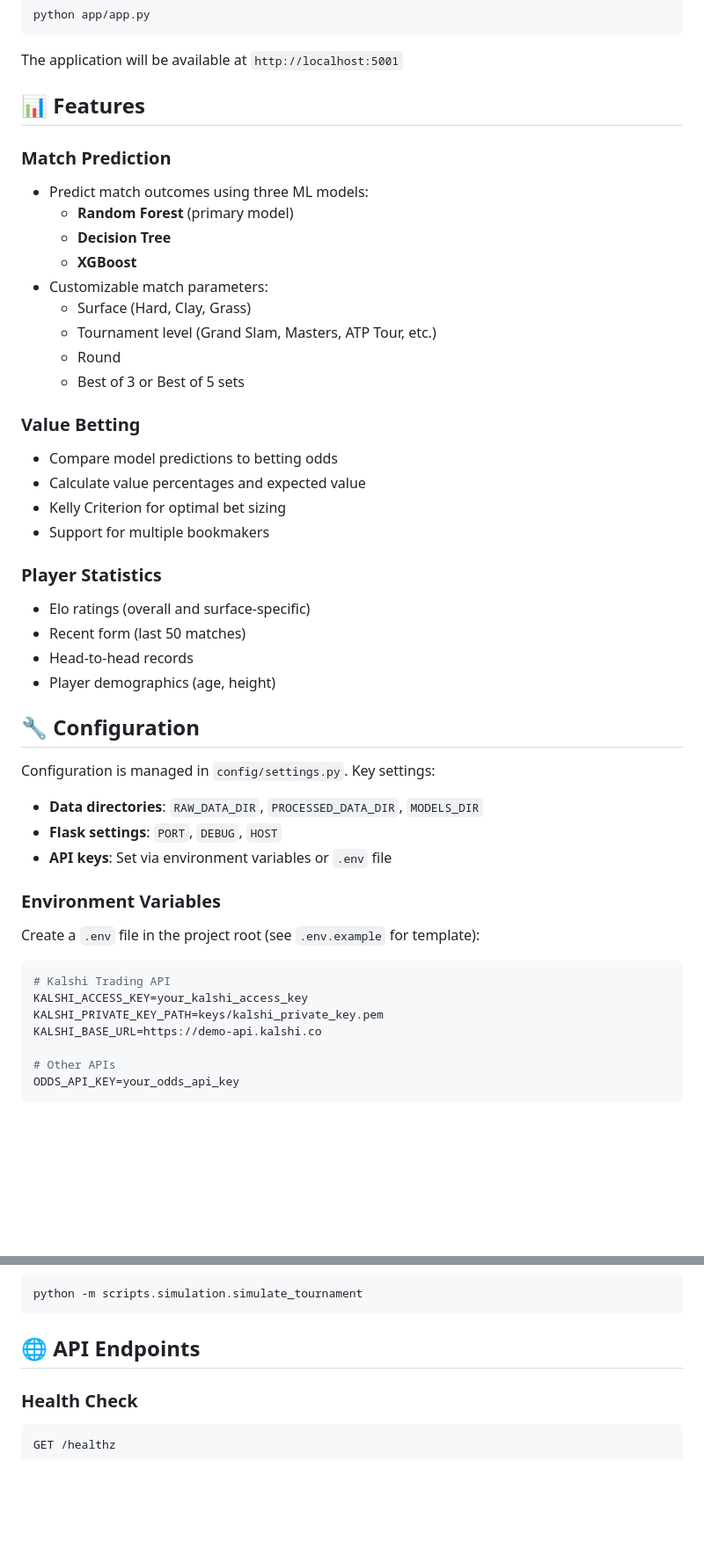
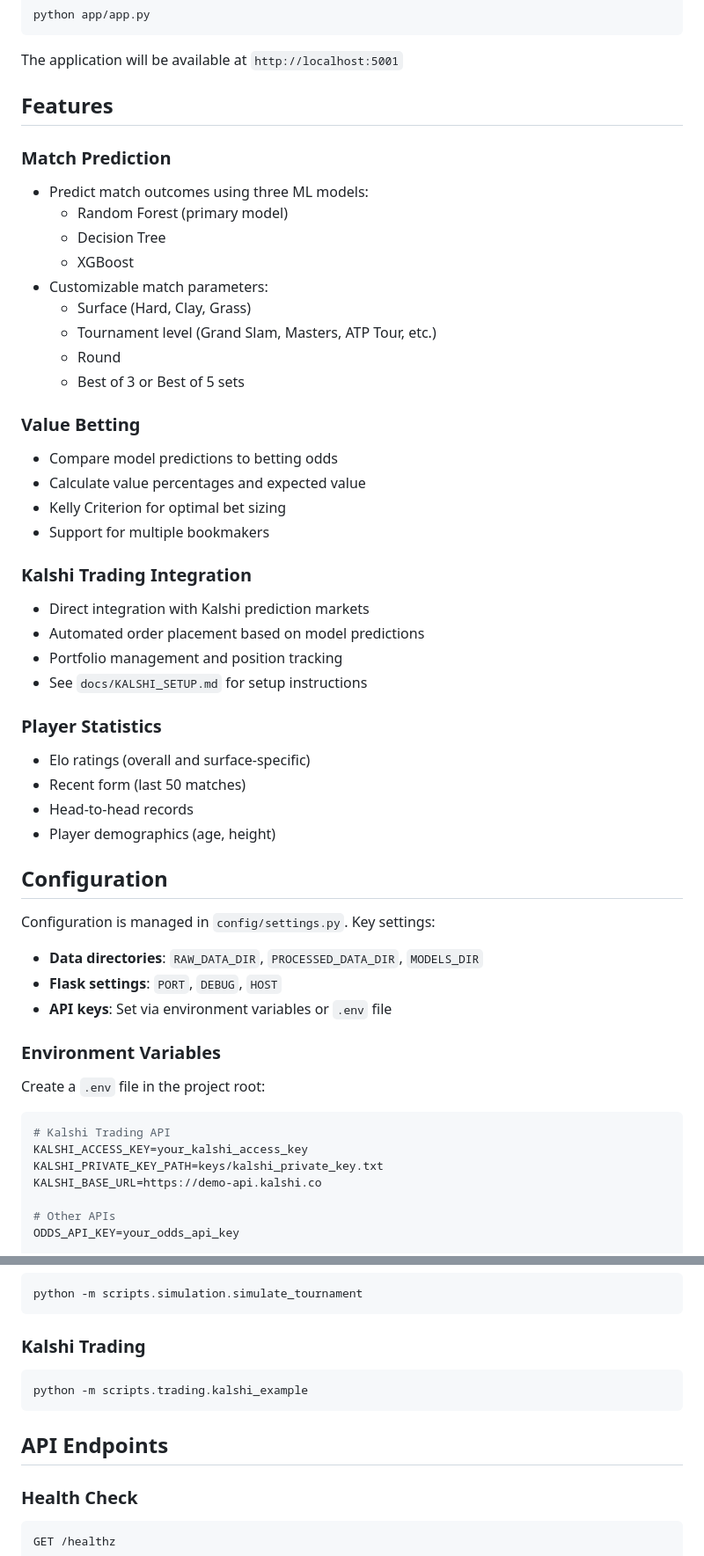
Before and after one commit to BassyEthan/tennis-ml-model, a Markdown page: README.md, 2 parts joined by grey strips. Shown at 88% size. GitHub-like rendering; blank space fills up the shorter version.

````diff
--- a/README.md
+++ b/README.md
@@ -104,13 +101,13 @@ python app/app.py
 
 The application will be available at `http://localhost:5001`
 
-## 📊 Features
+## Features
 
 ### Match Prediction
 - Predict match outcomes using three ML models:
-  - **Random Forest** (primary model)
-  - **Decision Tree**
-  - **XGBoost**
+  - Random Forest (primary model)
+  - Decision Tree
+  - XGBoost
 - Customizable match parameters:
   - Surface (Hard, Clay, Grass)
   - Tournament level (Grand Slam, Masters, ATP Tour, etc.)
@@ -123,13 +120,19 @@ The application will be available at `http://localhost:5001`
 - Kelly Criterion for optimal bet sizing
 - Support for multiple bookmakers
 
+### Kalshi Trading Integration
+- Direct integration with Kalshi prediction markets
+- Automated order placement based on model predictions
+- Portfolio management and position tracking
+- See `docs/KALSHI_SETUP.md` for setup instructions
+
 ### Player Statistics
 - Elo ratings (overall and surface-specific)
 - Recent form (last 50 matches)
 - Head-to-head records
 - Player demographics (age, height)
 
-## 🔧 Configuration
+## Configuration
 
 Configuration is managed in `config/settings.py`. Key settings:
 
@@ -139,12 +142,12 @@ Configuration is managed in `config/settings.py`. Key settings:
 
 ### Environment Variables
 
-Create a `.env` file in the project root (see `.env.example` for template):
+Create a `.env` file in the project root:
 
 ```bash
 # Kalshi Trading API
 KALSHI_ACCESS_KEY=your_kalshi_access_key
-KALSHI_PRIVATE_KEY_PATH=keys/kalshi_private_key.pem
+KALSHI_PRIVATE_KEY_PATH=keys/kalshi_private_key.txt
 KALSHI_BASE_URL=https://demo-api.kalshi.co
 
 # Other APIs
@@ -192,7 +195,12 @@ python -m scripts.evaluation.evaluate
 python -m scripts.simulation.simulate_tournament
 ```
 
-## 🌐 API Endpoints
+### Kalshi Trading
+```bash
+python -m scripts.trading.kalshi_example
+```
+
+## API Endpoints
 
 ### Health Check
 ```
````
Also changed, not shown: other parts of README.md (+31 -23 lines).
